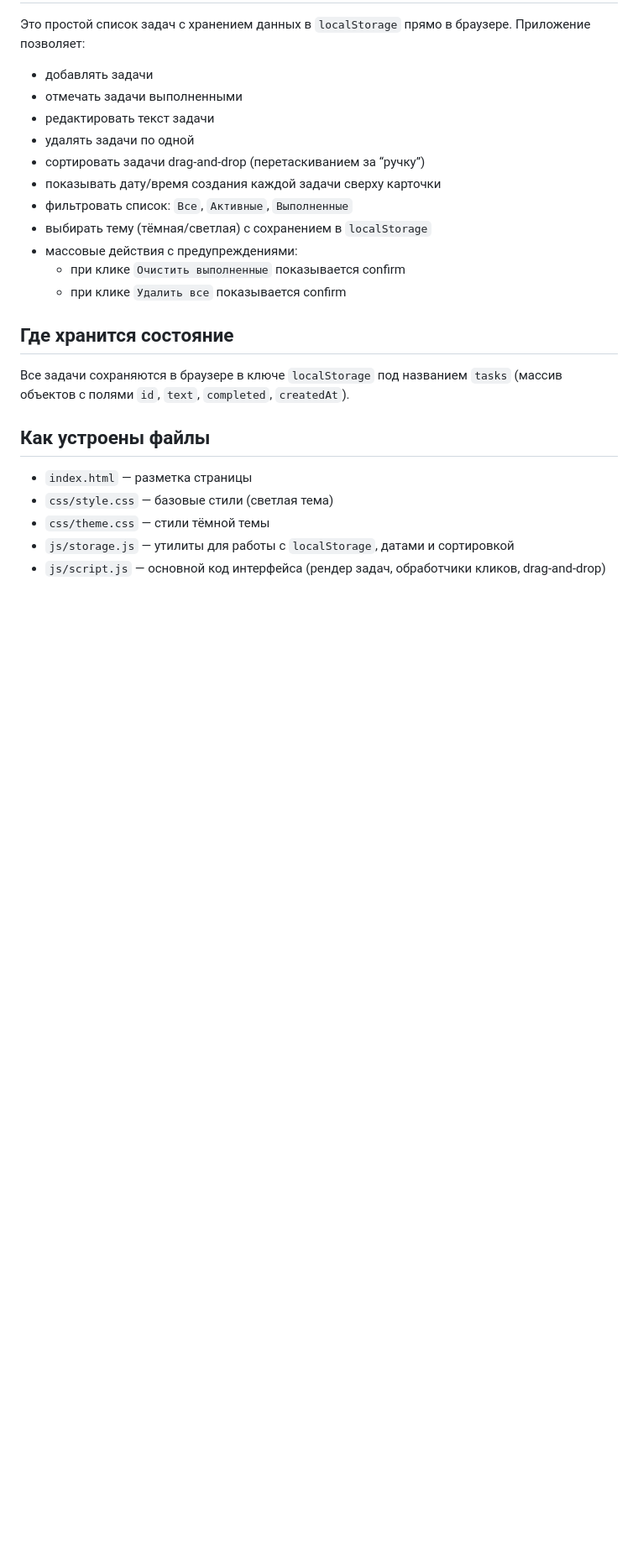
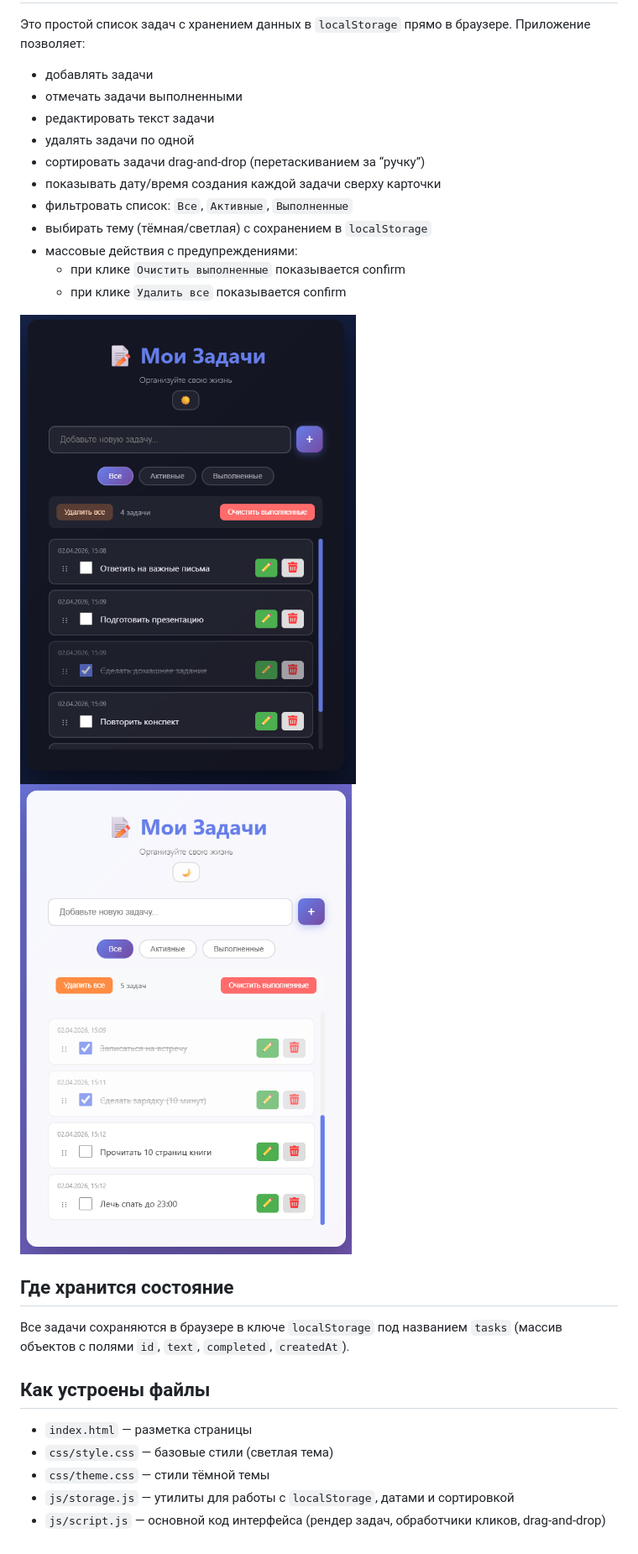
Before and after one commit to Shavqat001/ToDoWithAi, a Markdown page: README.md, the part around the change printed below. Shown: that part at 84% size. Rendered like a GitHub page; pictures changed too: img/example_view_1.png (added), img/example_view_2.png (added); blank space fills up the shorter version.

```diff
--- a/README.md
+++ b/README.md
@@ -14,6 +18,9 @@
   - при клике `Очистить выполненные` показывается confirm
   - при клике `Удалить все` показывается confirm
 
+<img src="./img/example_view_1.png" width="400"/>
+<img src="./img/example_view_2.png" width="400"/>
+
 ## Где хранится состояние
 
 Все задачи сохраняются в браузере в ключе `localStorage` под названием `tasks` (массив объектов с полями `id`, `text`, `completed`, `createdAt`).
```
Also changed, not shown: other parts of README.md (+4 -0 lines), ToDoApp.md (deleted, +0 -35 lines), img/ToDoApp.jpg (added), 2 other files.
